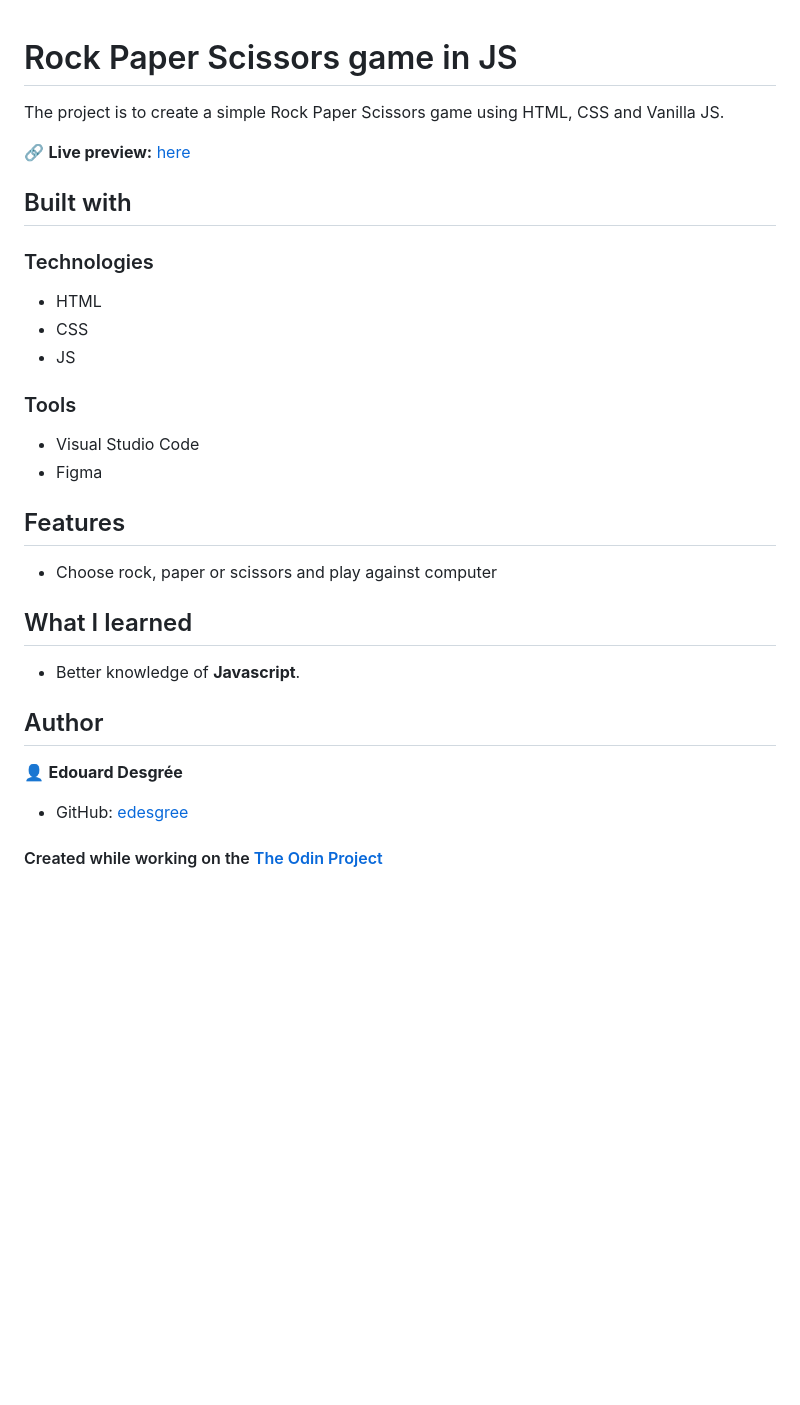
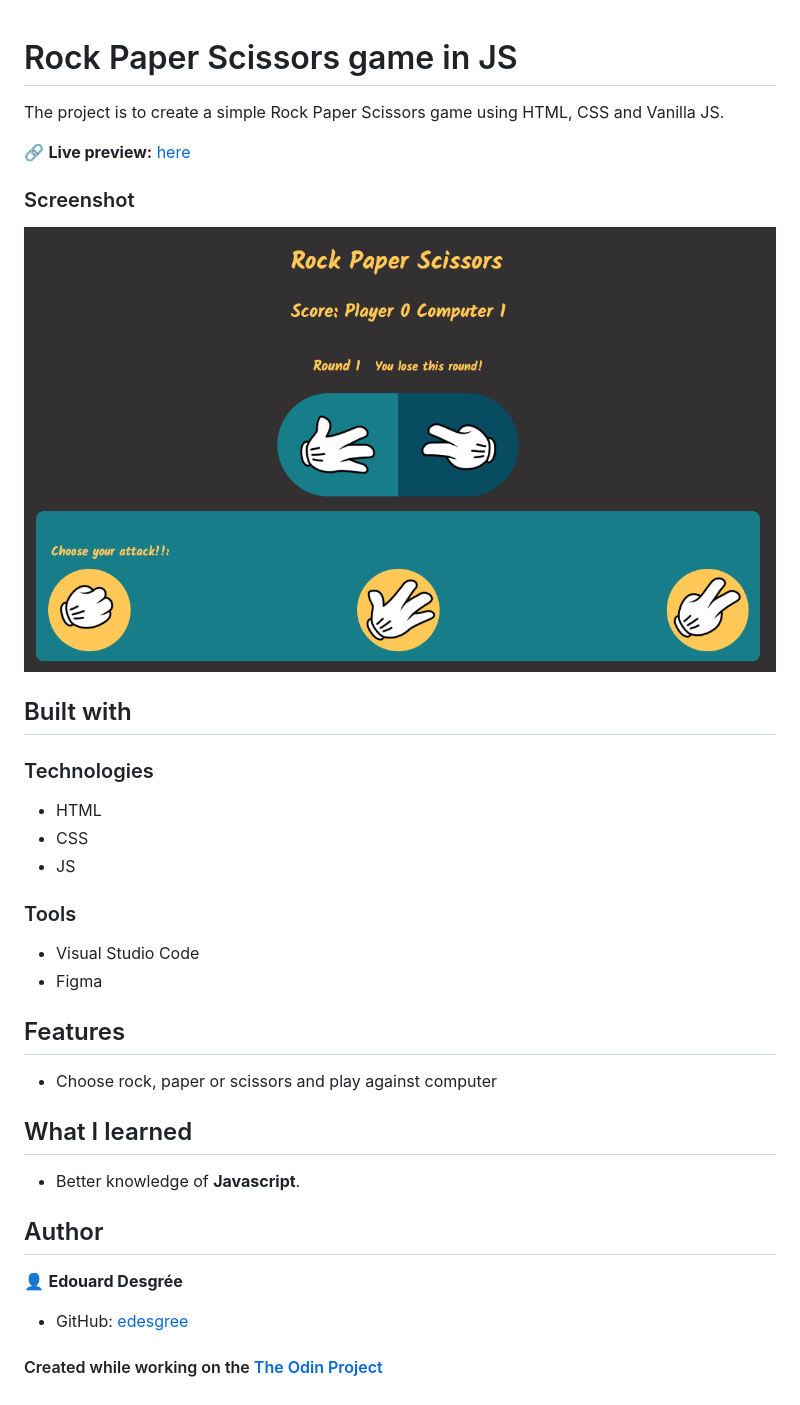
Before and after one commit to edesgree/odin-Rock-Paper-Scissors, a Markdown page: README.md, the part around the change. Rendered like a GitHub page; pictures changed too: screenshot.png (added); blank space fills up the shorter version.

Commit message:
add screen to rdme

```diff
--- a/README.md
+++ b/README.md
@@ -1,39 +1,38 @@
 # Rock Paper Scissors game in JS
-
-
-
-
-
 
 The project is to create a simple Rock Paper Scissors game using HTML, CSS and Vanilla JS.
 
 🔗 **Live preview:** [here](https://edesgree.github.io/odin-Rock-Paper-Scissors/public/)
 
+### Screenshot
+
+![screenshot](./screenshot.png)
 
 ## Built with
+
 ### Technologies
-* HTML
-* CSS
-* JS
+
+- HTML
+- CSS
+- JS
 
 ### Tools
 
-* Visual Studio Code
-* Figma
+- Visual Studio Code
+- Figma
 
 ## Features
-* Choose rock, paper or scissors and play against computer
+
+- Choose rock, paper or scissors and play against computer
 
 ## What I learned
 
-* Better knowledge of **Javascript**.
+- Better knowledge of **Javascript**.
 
 ## Author
 
 👤 **Edouard Desgrée**
-* GitHub: [edesgree](https://github.com/edesgree)
 
-
-
+- GitHub: [edesgree](https://github.com/edesgree)
 
 #### Created while working on the [The Odin Project](https://www.theodinproject.com/)
```
